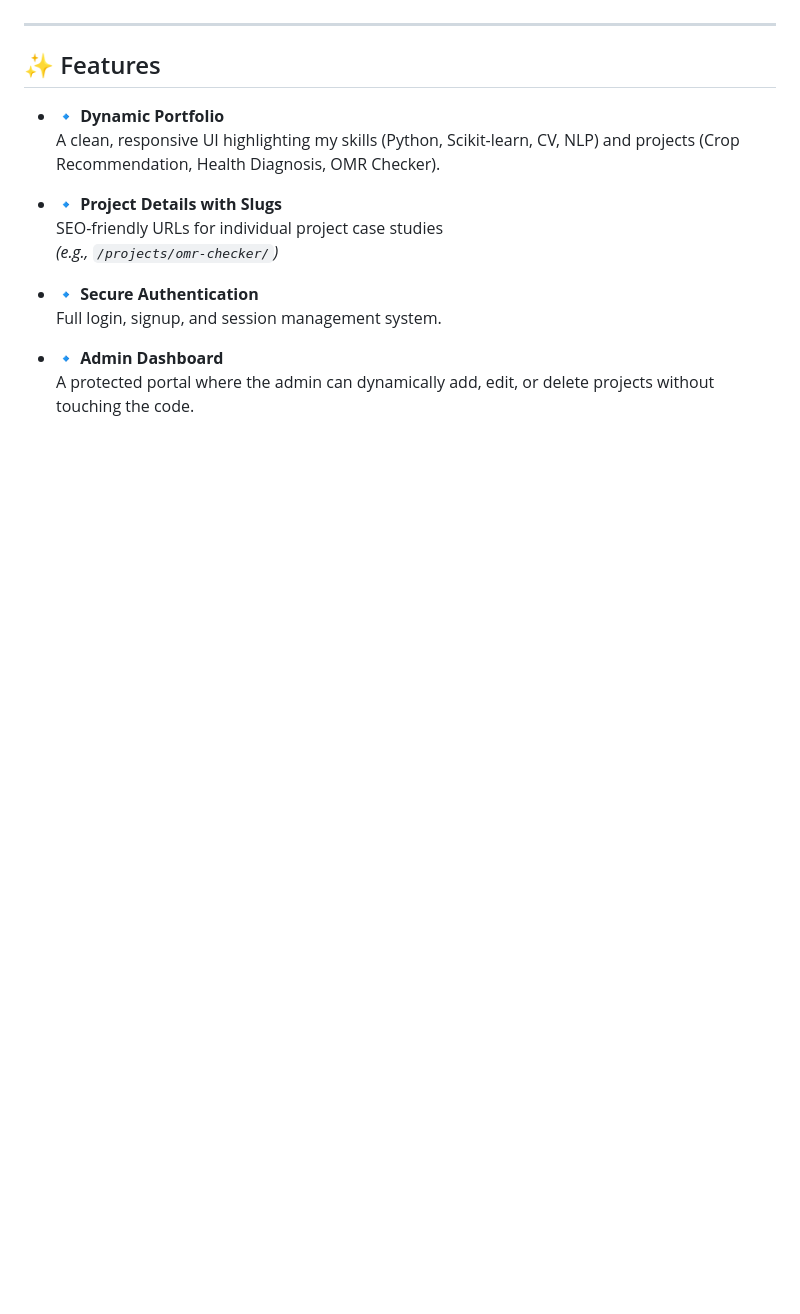
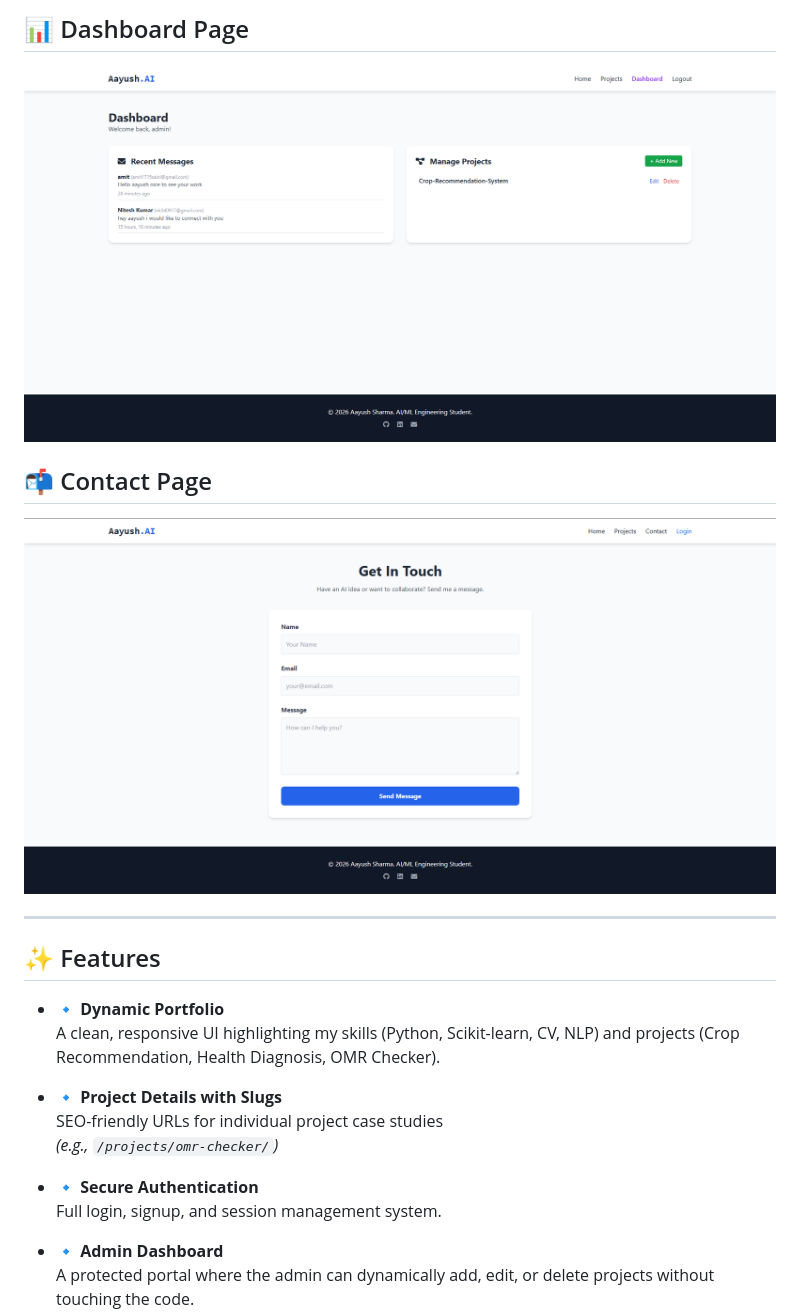
Before and after one commit to Aayush-infinity2/Project_Portfolio, a Markdown page: README.md, the part around one of its changes. Rendered like a GitHub page; blank space fills up the shorter version.

Commit message:
Added Screenshots

```diff
--- a/README.md
+++ b/README.md
@@ -7,3 +23,8 @@ It showcases my projects in **Artificial Intelligence**, **Machine Learning**, a
+## 📊 Dashboard Page
+![Dashboard Page](portfolio_site/screenshots/Dashboard_page.png)
+
+## 📬 Contact Page
+![Contact Page](portfolio_site/screenshots/Contact_page.png)
 
 ---
 
```
Also changed, not shown: other parts of README.md (+16 -0 lines).
